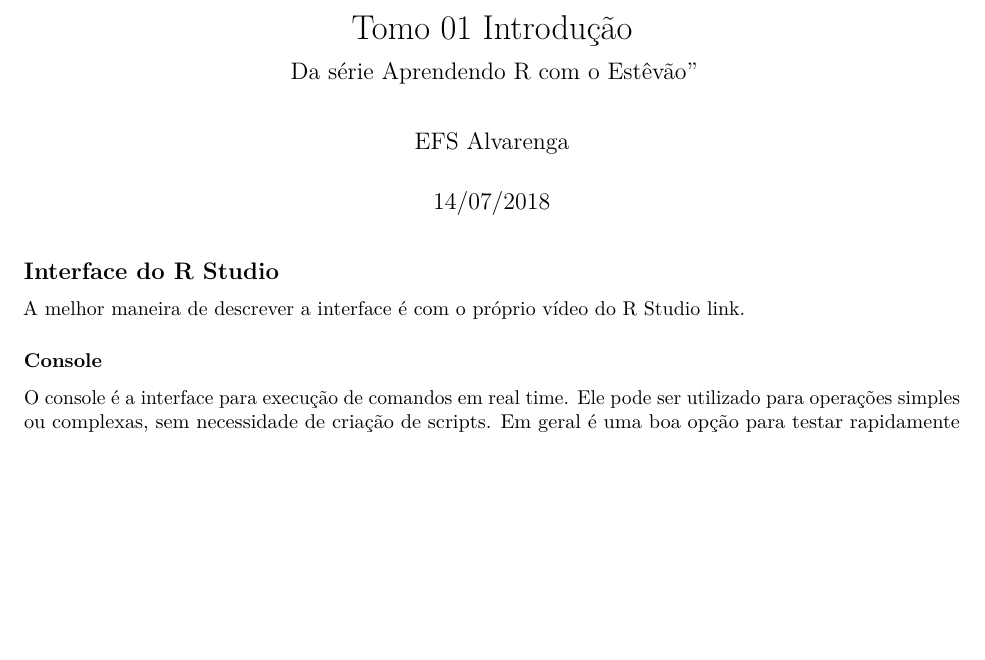
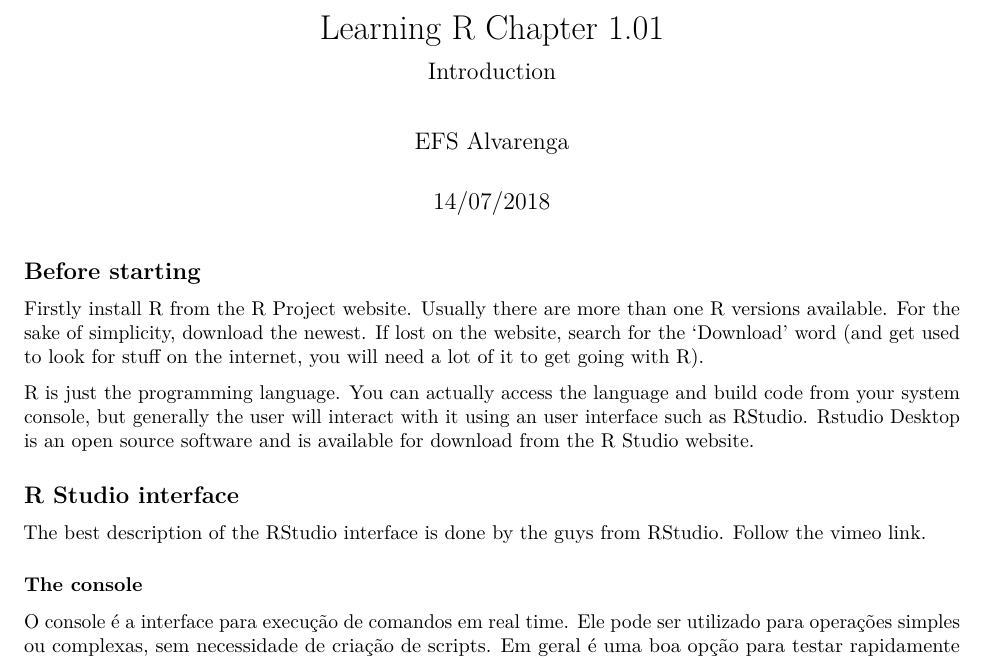
Before and after one commit to efsalvarenga/teachingR, an R Markdown document (tomos/tomo01_intro.Rmd): part of page 1 of 5, cut at the place of the change, the shorter picture padded with empty space. Rendered offline with R 4.5, knitr and Pandoc, then LaTeX, with nearby package versions.

Commit message:
including links changing to english

````diff
--- a/tomos/tomo01_intro.Rmd
+++ b/tomos/tomo01_intro.Rmd
@@ -1,6 +1,6 @@
 ---
-title: "Tomo 01 Introdução"
-subtitle: 'Da série Aprendendo R com o Estêvão"'
+title: 'Learning R Chapter 1.01'
+subtitle: 'Introduction'
 author: "EFS Alvarenga"
 date: "14/07/2018"
 output: pdf_document
@@ -10,12 +10,24 @@ output: pdf_document
 knitr::opts_chunk$set(echo = TRUE)
 ```
 
-## Interface do R Studio
+## Before starting
 
-A melhor maneira de descrever a interface é com o próprio vídeo do R Studio [link](https://vimeo.com/97166163).
+Firstly install R from the [R Project website](https://www.r-project.org/).
+Usually there are more than one R versions available.
+For the sake of simplicity, download the newest.
+If lost on the website, search for the 'Download' word (and get used to look for stuff on the internet, you will need a lot of it to get going with R).
+
+R is just the programming language.
+You can actually access the language and build code from your system console, but generally the user will interact with it using an user interface such as RStudio.
+Rstudio Desktop is an open source software and is available for download from the [R Studio website](https://www.rstudio.com/).
+
+## R Studio interface
+
+The best description of the RStudio interface is done by the guys from RStudio.
+Follow the [vimeo link](https://vimeo.com/97166163).
 
 
-### Console
+### The console
 
 O console é a interface para execução de comandos em real time.
 Ele pode ser utilizado para operações simples ou complexas, sem necessidade de criação de scripts.
````
